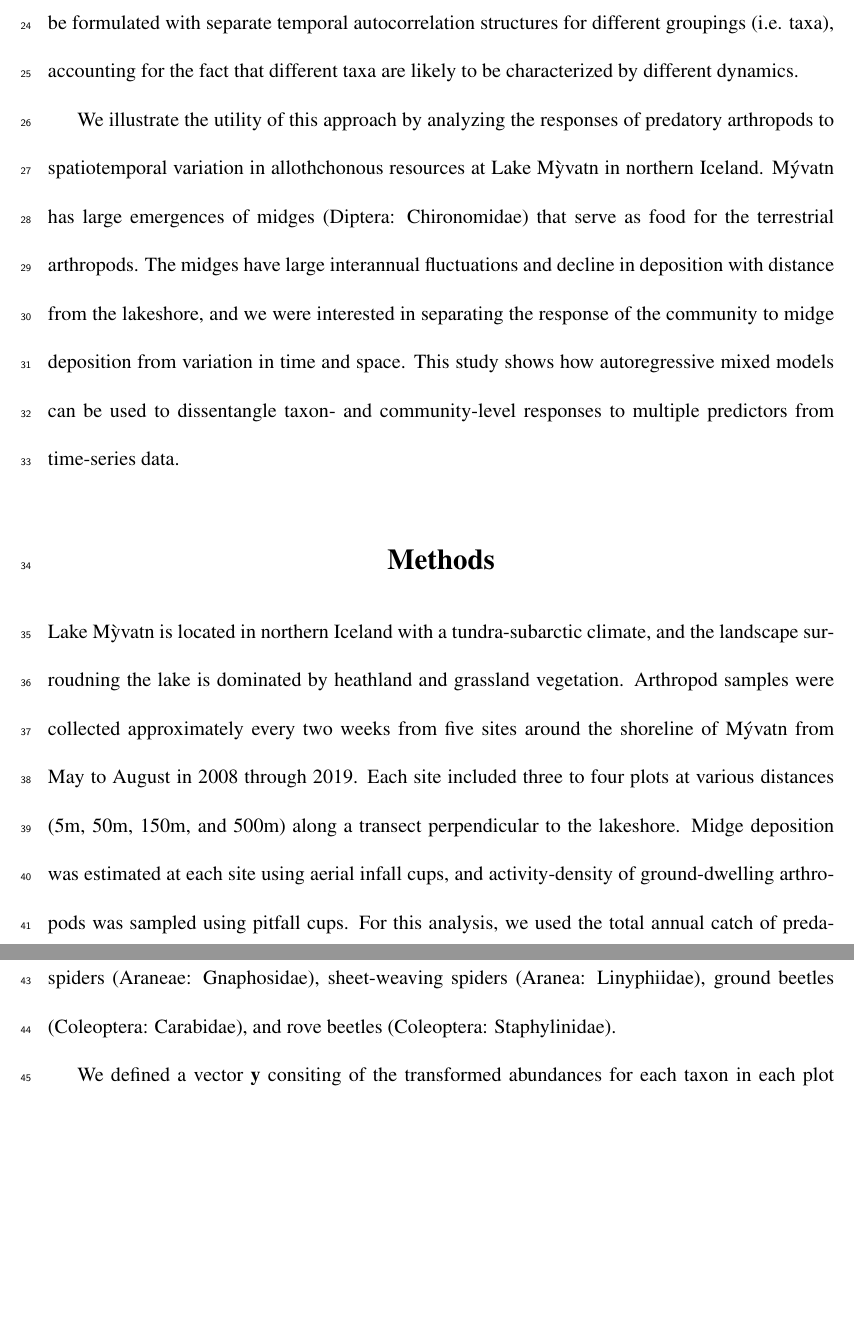
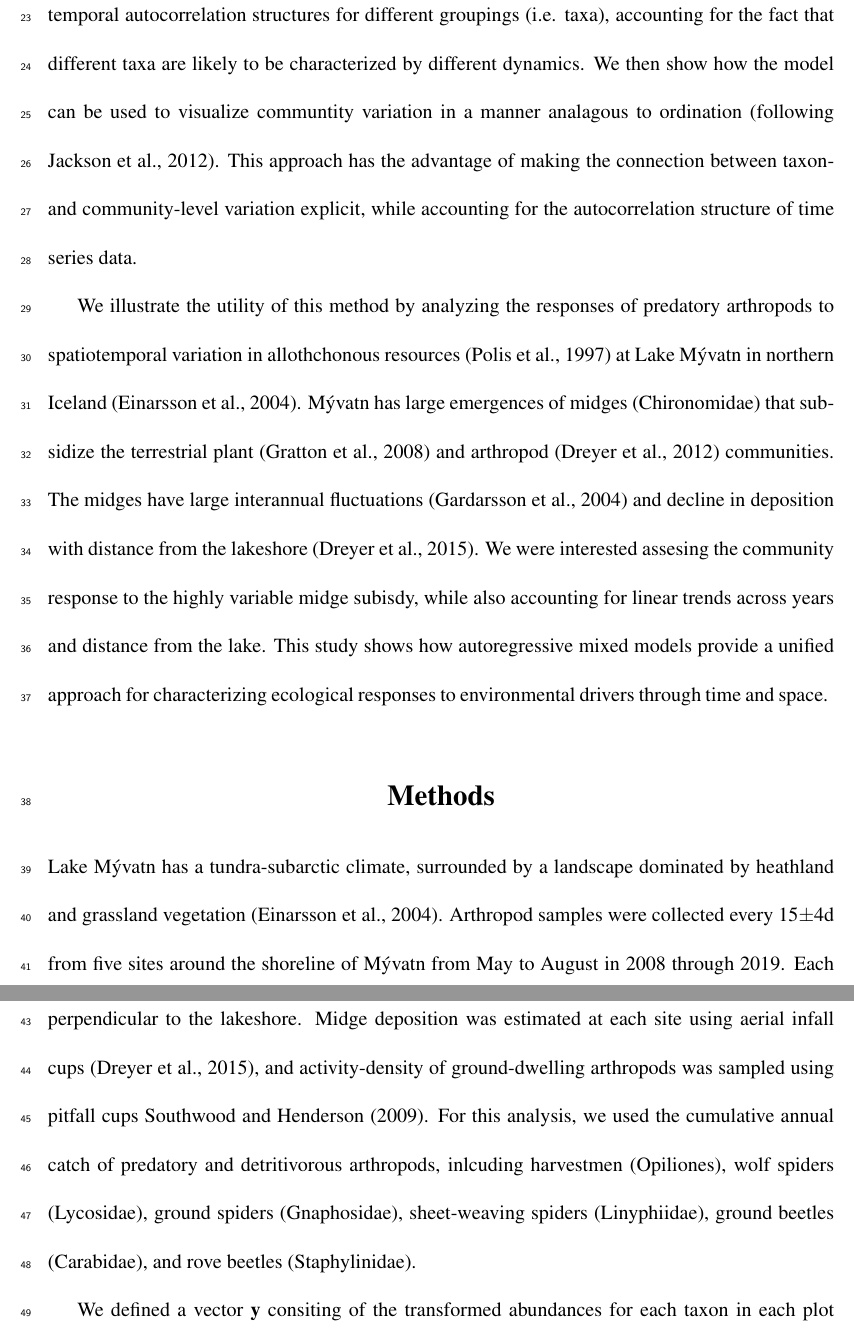
Before and after one commit to lucasnell/trans_trends, a LaTeX document (ms/__ms.tex, which reads ms/01-intro.tex, ms/02-methods.tex): two parts of pages 4 and 5 of 14 before the commit and two parts of pages 4 and 5 of 15 after it, joined at a grey line, cut so that both start at the same text, the shorter picture padded with empty space. Compiled offline with pdfLaTeX.

Commit message:
Additional references, plus  some minor edits to intro/methods

```diff
--- a/ms/01-intro.tex
+++ b/ms/01-intro.tex
@@ -31,4 +23,0 @@ framework for understanding the ecological responses to environmental drivers at
-organizational scales. We extend this approach by showing how linear mixed models can be
-formulated with separate temporal autocorrelation structures for different groupings
-(i.e. taxa), accounting for the fact that different taxa are likely to be characterized by
-different dynamics.
@@ -35,10 +30,23 @@ different dynamics.
+We extend this approach for time series data by formulating the model with separate
+temporal autocorrelation structures for different groupings (i.e. taxa),
+accounting for the fact that different taxa are likely to be characterized by
+different dynamics. We then show how the model can be used to visualize
+communtity variation in a manner analagous to ordination
+\citep[following ][]{Jackson2012}.
+This approach has the advantage of making the connection between
+taxon- and community-level variation explicit, while accounting for the autocorrelation
+structure of time series data.
 
-We illustrate the utility of this approach by analyzing the responses of predatory
-arthropods to spatiotemporal variation in allothchonous resources
-at Lake M\`{y}vatn in northern Iceland. M\'{y}vatn has large emergences of midges
-(Diptera: Chironomidae) that serve as food for the terrestrial arthropods.
-The midges have large interannual fluctuations and decline in deposition
-with distance from the lakeshore, and we were interested in separating the response
-of the community to midge deposition from variation in time and space.
-This study shows how autoregressive mixed models can be used to dissentangle
-taxon- and community-level responses to multiple predictors from time-series data.
+We illustrate the utility of this method by analyzing the responses of predatory
+arthropods to spatiotemporal variation in allothchonous resources \citep{Polis1997}
+at Lake M\'{y}vatn in northern Iceland \citep{Einarsson2004}.
+M\'{y}vatn has large emergences of midges
+(Chironomidae) that subsidize the terrestrial plant \citep{Gratton2008}
+and arthropod \citep{Dreyer2012} communities.
+The midges have large interannual fluctuations \citep{Gardarsson2004}
+and decline in deposition with distance from the lakeshore \citep{Dreyer2015}.
+We were interested assesing the community response to
+the highly variable midge subisdy, while also accounting for linear trends across years
+and distance from the lake.
+This study shows how autoregressive mixed models provide a unified approach
+for characterizing ecological responses to environmental drivers through time and space.
--- a/ms/02-methods.tex
+++ b/ms/02-methods.tex
@@ -2,21 +2,23 @@
 
 \section*{Methods}
 
-Lake M\`{y}vatn is located in northern Iceland with a tundra-subarctic climate,
-and the landscape surroudning the lake is dominated by heathland and grassland vegetation.
-Arthropod samples were collected approximately every two weeks from five sites around the
+Lake M\'{y}vatn has a tundra-subarctic climate, surrounded by a landscape
+dominated by heathland and grassland vegetation \citep{Einarsson2004}.
+Arthropod samples were collected every 15\pm$4d from five sites around the
 shoreline of M\'{y}vatn from May to August in 2008 through 2019.
 Each site included three to four plots at various distances
 (5m, 50m, 150m, and 500m) along a transect perpendicular to the lakeshore.
-Midge deposition was estimated at each site using aerial infall cups,
-and activity-density of ground-dwelling arthropods was sampled using pitfall cups.
-For this analysis, we used the total annual catch of predatory arthropods,
-comprising harvestmen (Opiliones),
-wolf spiders (Araneae: Lycosidae),
-ground spiders (Araneae: Gnaphosidae),
-sheet-weaving spiders (Aranea: Linyphiidae),
-ground beetles (Coleoptera: Carabidae),
-and rove beetles (Coleoptera: Staphylinidae).
+Midge deposition was estimated at each site using aerial infall cups \citep{Dreyer2015},
+and activity-density of ground-dwelling arthropods was sampled using pitfall cups
+\cite{Southwood2009}.
+For this analysis, we used the cumulative annual catch of predatory and
+detritivorous arthropods,
+inlcuding harvestmen (Opiliones),
+wolf spiders (Lycosidae),
+ground spiders (Gnaphosidae),
+sheet-weaving spiders (Linyphiidae),
+ground beetles (Carabidae),
+and rove beetles (Staphylinidae).
 
 We defined a vector $\mathbf{y}$ consiting of the transformed abundances for each taxon
 in each plot through time.
```
Also changed, not shown: ms/refs.bib (+59 -4 lines), ms/01-intro.tex (29 more changed lines).
